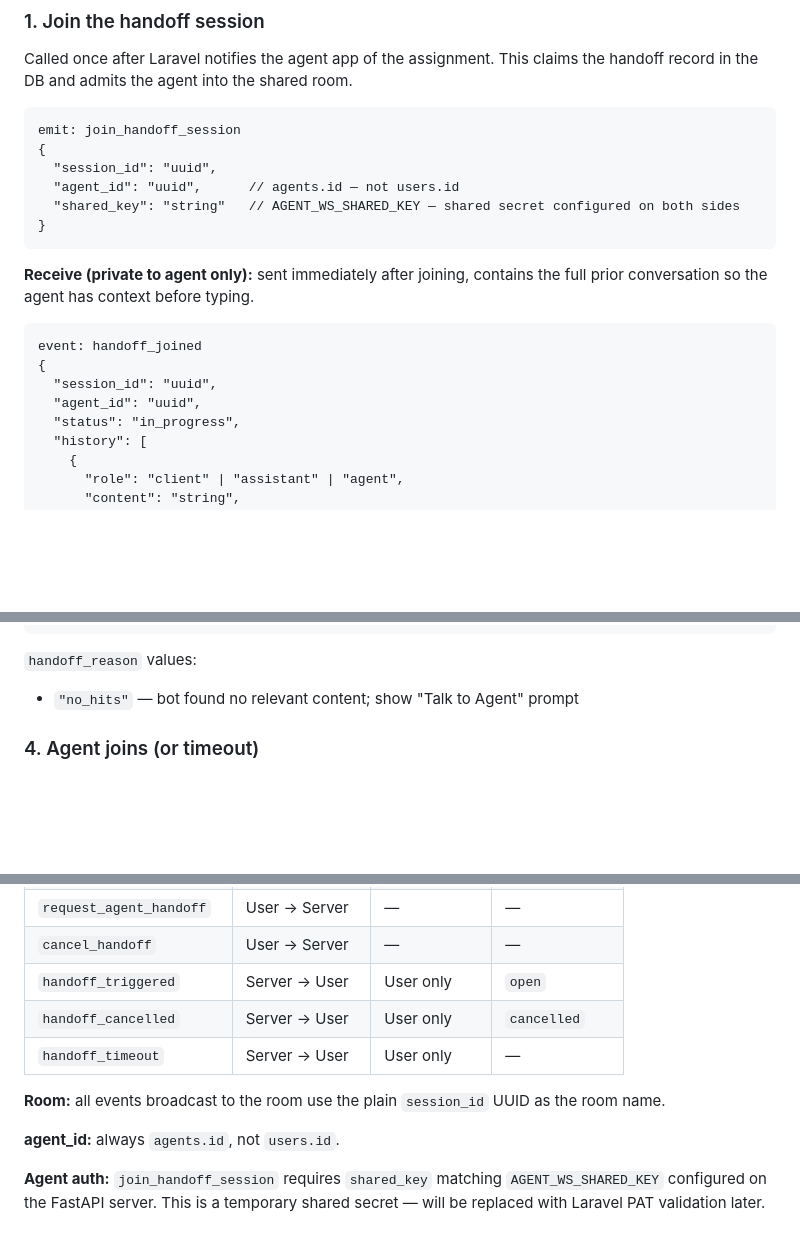
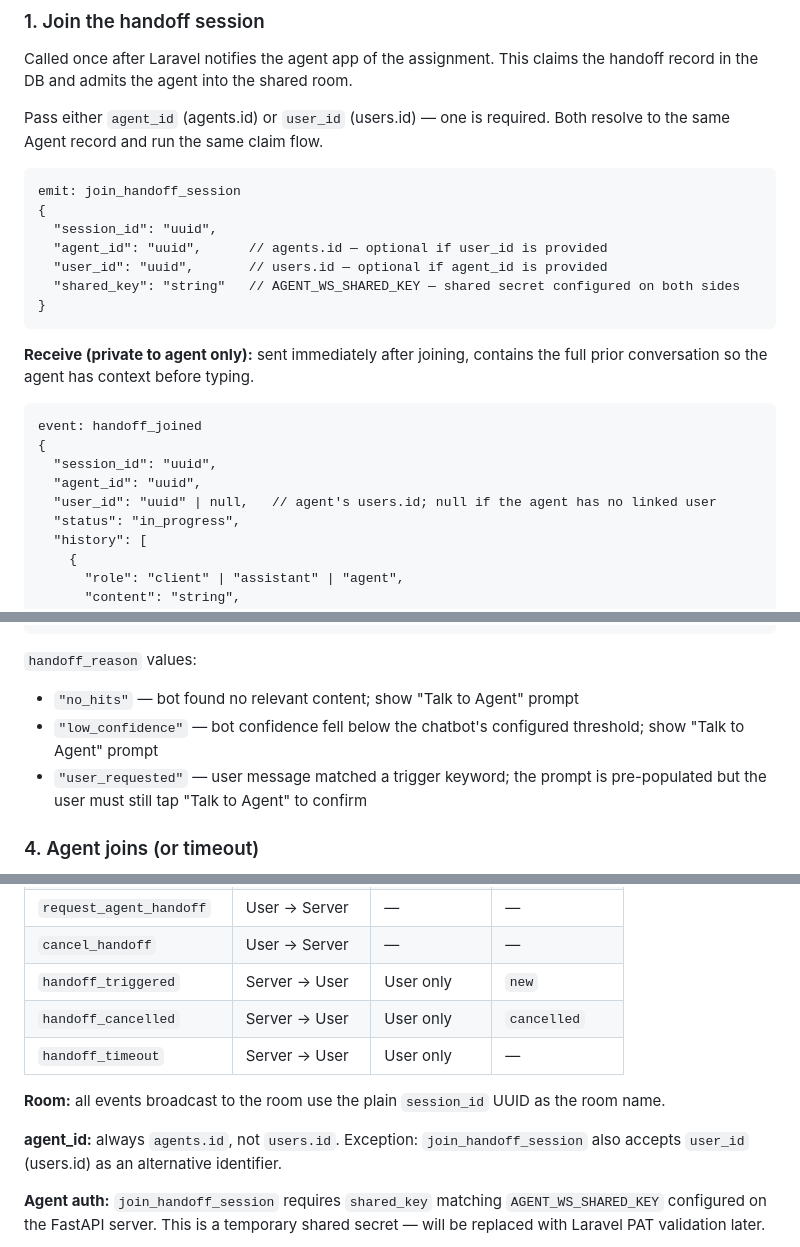
Before and after one commit to anurag-ai-dev/anurag-ai-dev.github.io, a Markdown page: README.md, 3 parts joined by grey strips. GitHub-like rendering; blank space fills up the shorter version.

Commit message:
feat: enhance agent and user identification in handoff events with optional user_id parameter

````diff
--- a/README.md
+++ b/README.md
@@ -165,11 +165,14 @@ The agent app connects to FastAPI's Socket.IO server after Laravel assigns them
 
 Called once after Laravel notifies the agent app of the assignment. This claims the handoff record in the DB and admits the agent into the shared room.
 
+Pass either `agent_id` (agents.id) or `user_id` (users.id) — one is required. Both resolve to the same Agent record and run the same claim flow.
+
 ```
 emit: join_handoff_session
 {
   "session_id": "uuid",
-  "agent_id": "uuid",      // agents.id — not users.id
+  "agent_id": "uuid",      // agents.id — optional if user_id is provided
+  "user_id": "uuid",       // users.id — optional if agent_id is provided
   "shared_key": "string"   // AGENT_WS_SHARED_KEY — shared secret configured on both sides
 }
 ```
@@ -181,6 +184,7 @@ event: handoff_joined
 {
   "session_id": "uuid",
   "agent_id": "uuid",
+  "user_id": "uuid" | null,   // agent's users.id; null if the agent has no linked user
   "status": "in_progress",
   "history": [
     {
@@ -352,6 +356,8 @@ event: chatbot_response
 
 `handoff_reason` values:
 - `"no_hits"` — bot found no relevant content; show "Talk to Agent" prompt
+- `"low_confidence"` — bot confidence fell below the chatbot's configured threshold; show "Talk to Agent" prompt
+- `"user_requested"` — user message matched a trigger keyword; the prompt is pre-populated but the user must still tap "Talk to Agent" to confirm
 
 ### 4. Agent joins (or timeout)
 
@@ -411,13 +417,13 @@ event: handoff_resolved
 | `handoff_resolved` | Server → Room | Agent + User | `resolved` |
 | `request_agent_handoff` | User → Server | — | — |
 | `cancel_handoff` | User → Server | — | — |
-| `handoff_triggered` | Server → User | User only | `open` |
+| `handoff_triggered` | Server → User | User only | `new` |
 | `handoff_cancelled` | Server → User | User only | `cancelled` |
 | `handoff_timeout` | Server → User | User only | — |
 
 **Room:** all events broadcast to the room use the plain `session_id` UUID as the room name.
 
-**agent_id:** always `agents.id`, not `users.id`.
+**agent_id:** always `agents.id`, not `users.id`. Exception: `join_handoff_session` also accepts `user_id` (users.id) as an alternative identifier.
 
 **Agent auth:** `join_handoff_session` requires `shared_key` matching `AGENT_WS_SHARED_KEY` configured on the FastAPI server. This is a temporary shared secret — will be replaced with Laravel PAT validation later.
 
````
